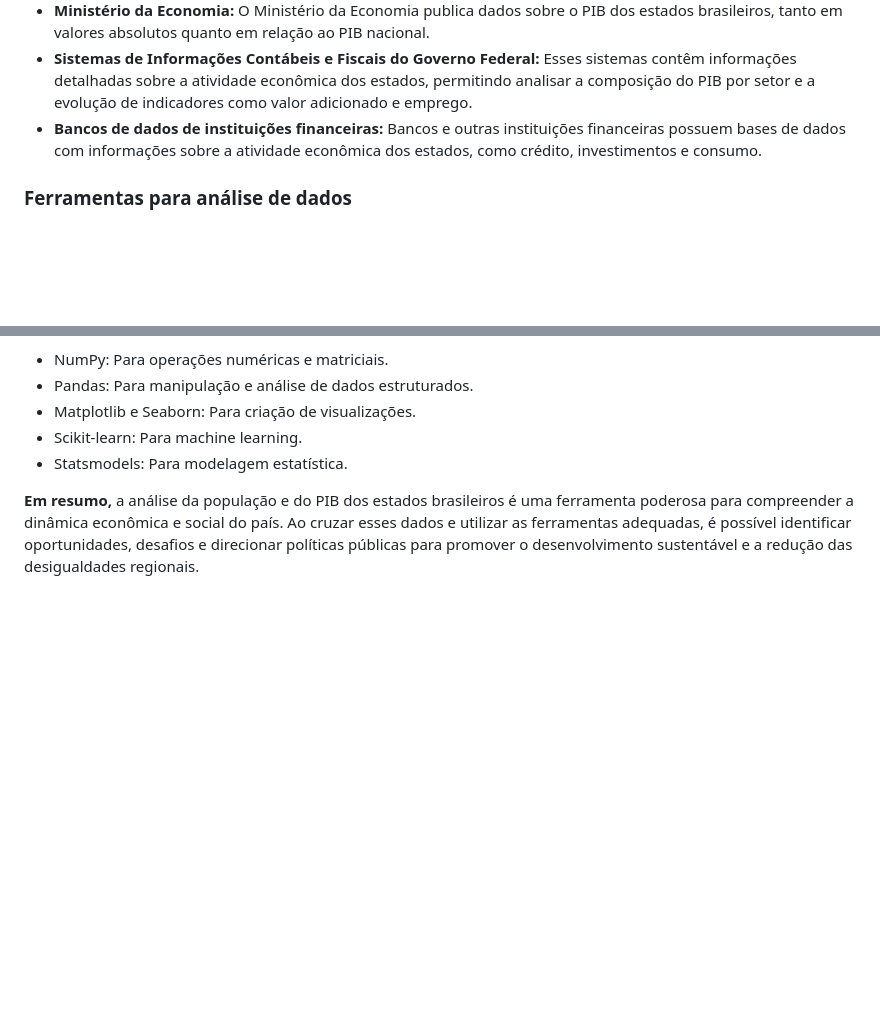
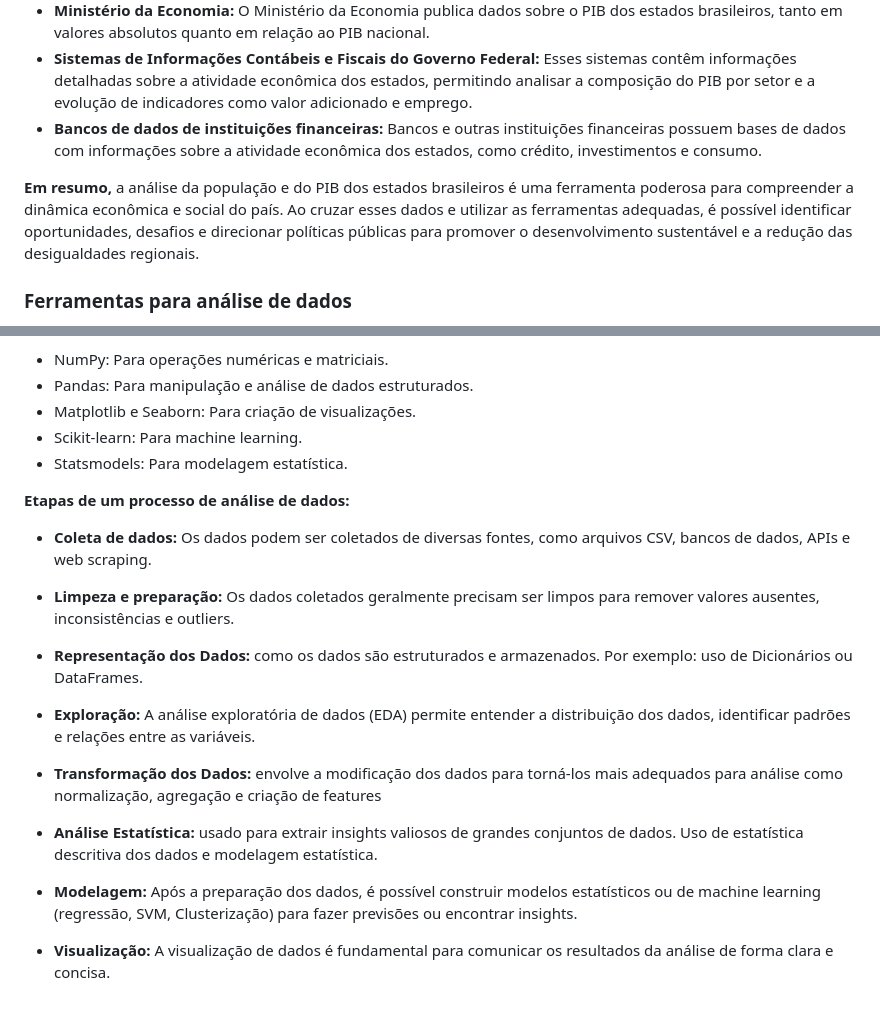
Before and after one commit to armandossrecife/teste, a Markdown page: dados_populacao_pib_estados_brasileiros.md, 2 parts joined by grey strips. GitHub-like rendering; blank space fills up the shorter version.

```diff
--- a/dados_populacao_pib_estados_brasileiros.md
+++ b/dados_populacao_pib_estados_brasileiros.md
@@ -21,6 +21,8 @@ Os dados sobre população e PIB dos estados brasileiros podem ser encontrados e
 * **Sistemas de Informações Contábeis e Fiscais do Governo Federal:** Esses sistemas contêm informações detalhadas sobre a atividade econômica dos estados, permitindo analisar a composição do PIB por setor e a evolução de indicadores como valor adicionado e emprego.
 * **Bancos de dados de instituições financeiras:** Bancos e outras instituições financeiras possuem bases de dados com informações sobre a atividade econômica dos estados, como crédito, investimentos e consumo.
 
+**Em resumo,** a análise da população e do PIB dos estados brasileiros é uma ferramenta poderosa para compreender a dinâmica econômica e social do país. Ao cruzar esses dados e utilizar as ferramentas adequadas, é possível identificar oportunidades, desafios e direcionar políticas públicas para promover o desenvolvimento sustentável e a redução das desigualdades regionais.
+
 ### Ferramentas para análise de dados
 
 Para realizar uma análise completa e aprofundada dos dados sobre população e PIB, é possível utilizar diversas ferramentas, como:
@@ -36,4 +38,20 @@ Além destes, é possível fazer **uso de bibliotecas especializadas do ecossist
 - Scikit-learn: Para machine learning.
 - Statsmodels: Para modelagem estatística.
 
-**Em resumo,** a análise da população e do PIB dos estados brasileiros é uma ferramenta poderosa para compreender a dinâmica econômica e social do país. Ao cruzar esses dados e utilizar as ferramentas adequadas, é possível identificar oportunidades, desafios e direcionar políticas públicas para promover o desenvolvimento sustentável e a redução das desigualdades regionais.
+**Etapas de um processo de análise de dados:**
+
+- **Coleta de dados:** Os dados podem ser coletados de diversas fontes, como arquivos CSV, bancos de dados, APIs e web scraping.
+
+- **Limpeza e preparação:** Os dados coletados geralmente precisam ser limpos para remover valores ausentes, inconsistências e outliers.
+
+- **Representação dos Dados:** como os dados são estruturados e armazenados. Por exemplo: uso de Dicionários ou DataFrames.
+
+- **Exploração:** A análise exploratória de dados (EDA) permite entender a distribuição dos dados, identificar padrões e relações entre as variáveis.
+
+- **Transformação dos Dados:** envolve a modificação dos dados para torná-los mais adequados para análise como normalização, agregação e criação de features
+
+- **Análise Estatística:** usado para extrair insights valiosos de grandes conjuntos de dados. Uso de estatística descritiva dos dados e modelagem estatística.
+
+- **Modelagem:** Após a preparação dos dados, é possível construir modelos estatísticos ou de machine learning (regressão, SVM, Clusterização) para fazer previsões ou encontrar insights.
+
+- **Visualização:** A visualização de dados é fundamental para comunicar os resultados da análise de forma clara e concisa.
```
